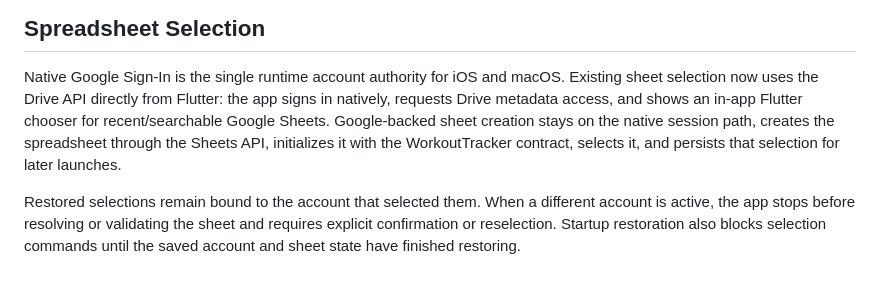
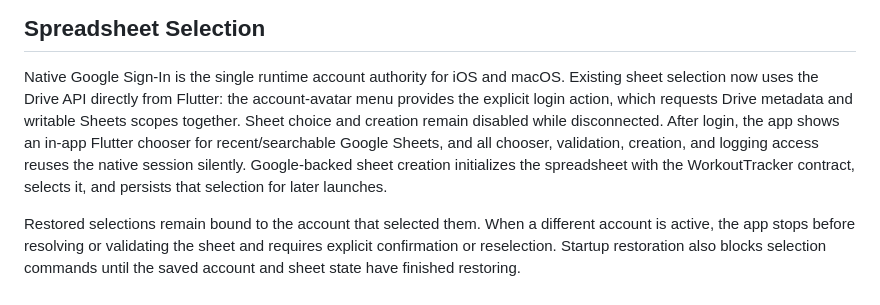
Before and after one commit to spielsoft/WorkoutTracker, a Markdown page: README.md, the part around the change. Rendered like a GitHub page.

Commit message:
Document explicit Google login flow

```diff
--- a/README.md
+++ b/README.md
@@ -162,11 +162,14 @@ Integration slices may write to this sheet, but they must include reset and clea
 
 Native Google Sign-In is the single runtime account authority for iOS and
 macOS. Existing sheet selection now uses the Drive API directly from Flutter:
-the app signs in natively, requests Drive metadata access, and shows an
-in-app Flutter chooser for recent/searchable Google Sheets. Google-backed sheet
-creation stays on the native session path, creates the spreadsheet through the
-Sheets API, initializes it with the WorkoutTracker contract, selects it, and
-persists that selection for later launches.
+the account-avatar menu provides the explicit login action, which requests
+Drive metadata and writable Sheets scopes together. Sheet choice and creation
+remain disabled while disconnected. After login, the app shows an in-app
+Flutter chooser for recent/searchable Google Sheets, and all chooser,
+validation, creation, and logging access reuses the native session silently.
+Google-backed sheet creation initializes the spreadsheet with the
+WorkoutTracker contract, selects it, and persists that selection for later
+launches.
 
 Restored selections remain bound to the account that selected them. When a
 different account is active, the app stops before resolving or validating the
```
Also changed, not shown: APP_STORE.md (+9 -7 lines), docs/google_sheets_development_auth.md (+17 -16 lines).
